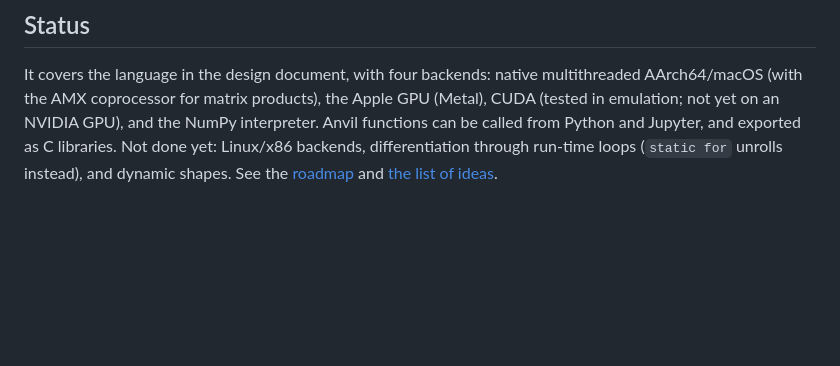
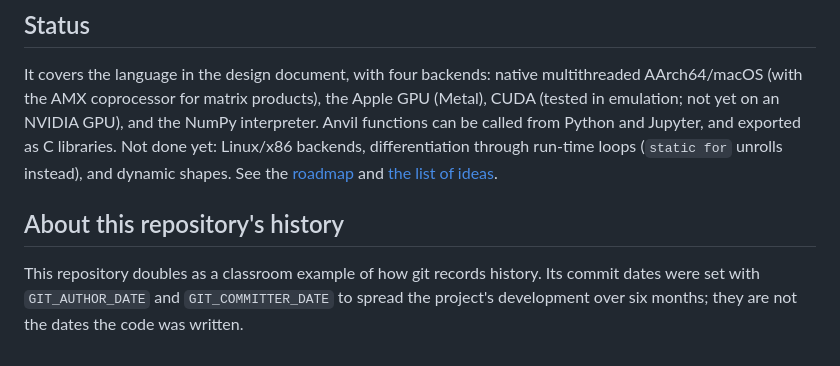
Before and after one commit to LambdaAK/Anvil-Lang, a Markdown page: README.md, the part around the change. Drawn GitHub-style; blank space fills up the shorter version.

```diff
--- a/README.md
+++ b/README.md
@@ -999,3 +999,9 @@ emulation; not yet on an NVIDIA GPU), and the NumPy interpreter. Anvil functions
 Python and Jupyter, and exported as C libraries. Not done yet: Linux/x86 backends, differentiation
 through run-time loops (`static for` unrolls instead), and dynamic shapes. See the
 [roadmap](docs/PLAN.md#8-roadmap) and [the list of ideas](docs/IDEAS.md).
+
+## About this repository's history
+
+This repository doubles as a classroom example of how git records history. Its commit dates were
+set with `GIT_AUTHOR_DATE` and `GIT_COMMITTER_DATE` to spread the project's development over six
+months; they are not the dates the code was written.
```
